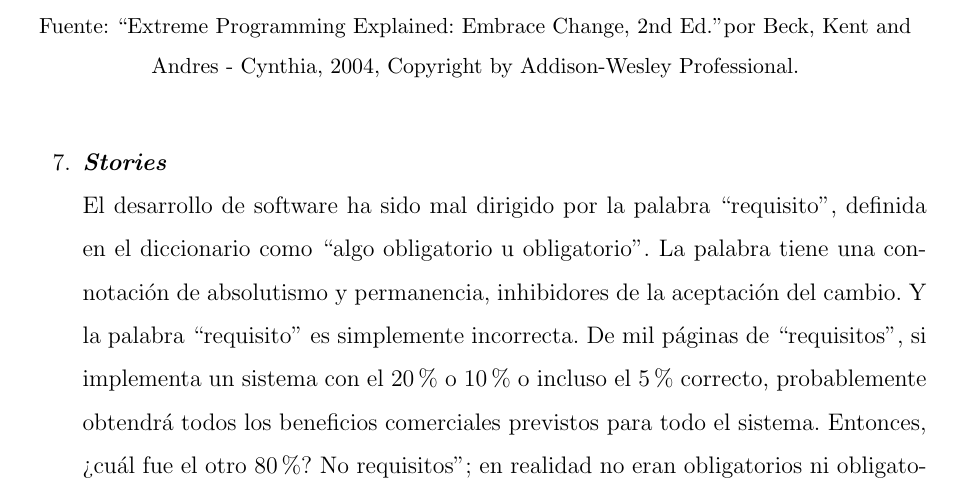
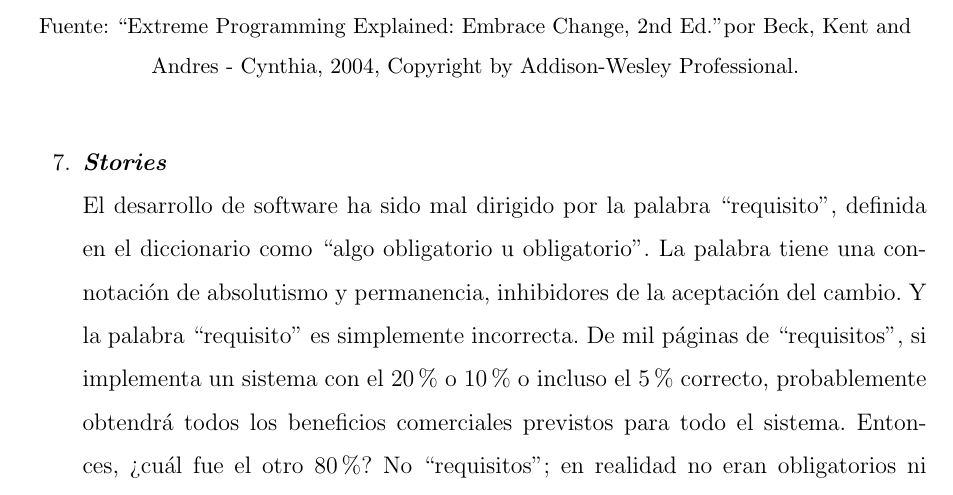
Before and after one commit to yomarhuamani/degree, a LaTeX thesis (Degree.tex, which reads ChapterII/chapterII.tex): part of page 53 of 75, cut so that both start at the same text. Compiled offline with pdfLaTeX.

Commit message:
txs auto checkin

```diff
--- a/ChapterII/chapterII.tex
+++ b/ChapterII/chapterII.tex
@@ -552,7 +552,7 @@
 				\end{figure}
 
 				\item \textit{\textbf{Stories}}\\
-				El desarrollo de software ha sido mal dirigido por la palabra ``requisito'', definida en el diccionario como ``algo obligatorio u obligatorio''. La palabra tiene una connotación de absolutismo y permanencia, inhibidores de la aceptación del cambio. Y la palabra ``requisito'' es simplemente incorrecta. De mil páginas de ``requisitos'', si implementa un sistema con el 20\% o 10\% o incluso el 5\% correcto, probablemente obtendrá todos los beneficios comerciales previstos para todo el sistema. Entonces, ¿cuál fue el otro 80\%? No "requisitos"; en realidad no eran obligatorios ni obligatorios.
+				El desarrollo de software ha sido mal dirigido por la palabra ``requisito'', definida en el diccionario como ``algo obligatorio u obligatorio''. La palabra tiene una connotación de absolutismo y permanencia, inhibidores de la aceptación del cambio. Y la palabra ``requisito'' es simplemente incorrecta. De mil páginas de ``requisitos'', si implementa un sistema con el 20\% o 10\% o incluso el 5\% correcto, probablemente obtendrá todos los beneficios comerciales previstos para todo el sistema. Entonces, ¿cuál fue el otro 80\%? No ``requisitos''; en realidad no eran obligatorios ni obligatorios.
 
 				La estimación temprana es una diferencia clave entre las historias y otras prácticas de requisitos. La estimación brinda a las perspectivas comerciales y técnicas la oportunidad de interactuar, lo que crea valor temprano, cuando una idea tiene el mayor potencial. Cuando el equipo conoce el costo de las funciones, puede dividir, combinar o ampliar el alcance en función de lo que sabe sobre el valor de las funciones.
 
```
